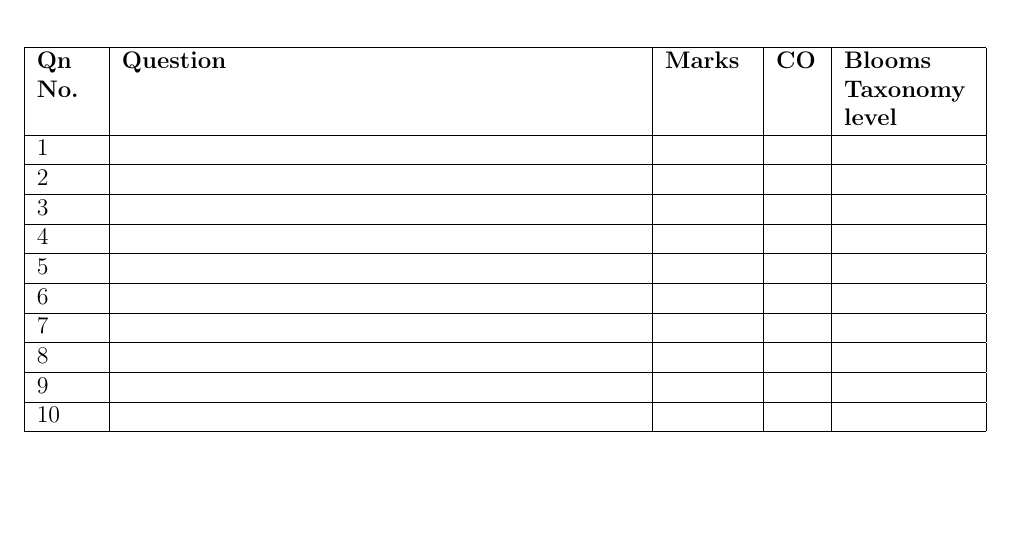
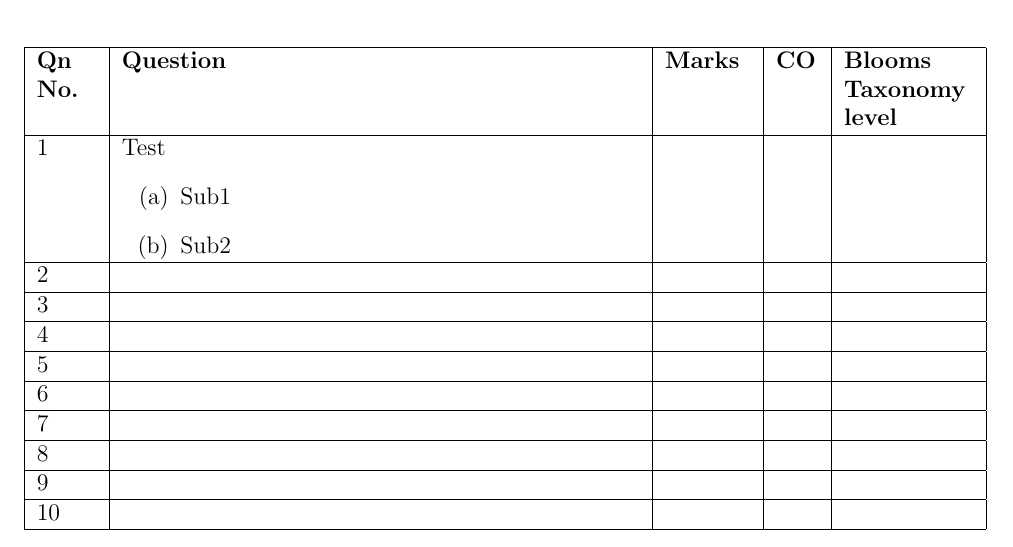
Before and after one commit to jineshmk/misc, a LaTeX document (new_qp_template.tex): part of the page, cut so that both start at the same text, the shorter picture padded with empty space. Compiled offline with pdfLaTeX.

Commit message:
Update new_qp_template.tex
Example for sub question and auto generated row number

```diff
--- a/new_qp_template.tex
+++ b/new_qp_template.tex
@@ -11,6 +11,7 @@
 \usepackage{multicol}
 \usepackage{fancyvrb}
 \usepackage{enumerate}
+\usepackage{enumitem}
 \usepackage{lastpage}
 \usepackage{tabularx}
 \usepackage{setspace}
@@ -19,6 +20,8 @@
 \fancyhf{}
 \pagestyle{fancy}
 \renewcommand{\headrulewidth}{0pt}
+\newcounter{magicrownumbers}
+\newcommand\rownumber{\stepcounter{magicrownumbers}\arabic{magicrownumbers}}
 %\renewcommand{\headrulewidth}{0.4pt}
 %renewcommand{\footrulewidth}{0.4pt}
 \setlength{\topmargin}{0in}
@@ -74,18 +77,27 @@ Roll no.: ..........................
 \begin{longtable}{|p{0.07\textwidth}|p{.6\textwidth}|p{.1\textwidth}|p{.05\textwidth}|p{0.15\textwidth}|}
 
 \hline
-\textbf{Qn No.}&\textbf{Question} &	\textbf{Marks}&\textbf{CO} &	\textbf{Blooms Taxonomy level} \\ \hline
+\textbf{Qn No.}&\textbf{Question} &	\textbf{Marks}&\textbf{CO} &	\textbf{Blooms Taxonomy level}
+\\ \hline
 
-1&&&&\\ \hline
-2&&&&\\ \hline
-3&&&&\\ \hline
-4&&&&\\ \hline
-5&&&&\\ \hline
-6&&&&\\ \hline
-7&&&&\\ \hline
-8&&&&\\ \hline
-9&&&&\\ \hline
-10&&&&\\ \hline
+
+
+\rownumber     &Test
+\begin{enumerate}[label=(\alph*)]
+    \item Sub1
+    \item Sub2
+\end{enumerate}
+
+&&&\\ \hline
+\rownumber&&&&\\ \hline
+\rownumber&&&&\\ \hline
+\rownumber&&&&\\ \hline
+\rownumber&&&&\\ \hline
+\rownumber&&&&\\ \hline
+\rownumber&&&&\\ \hline
+\rownumber&&&&\\ \hline
+\rownumber&&&&\\ \hline
+\rownumber&&&&\\ \hline
 
 \end{longtable}
 L1-Remember, L2-Understand, L3-Apply, L4-Analyze, L5-Evaluate, L6-Create
```
